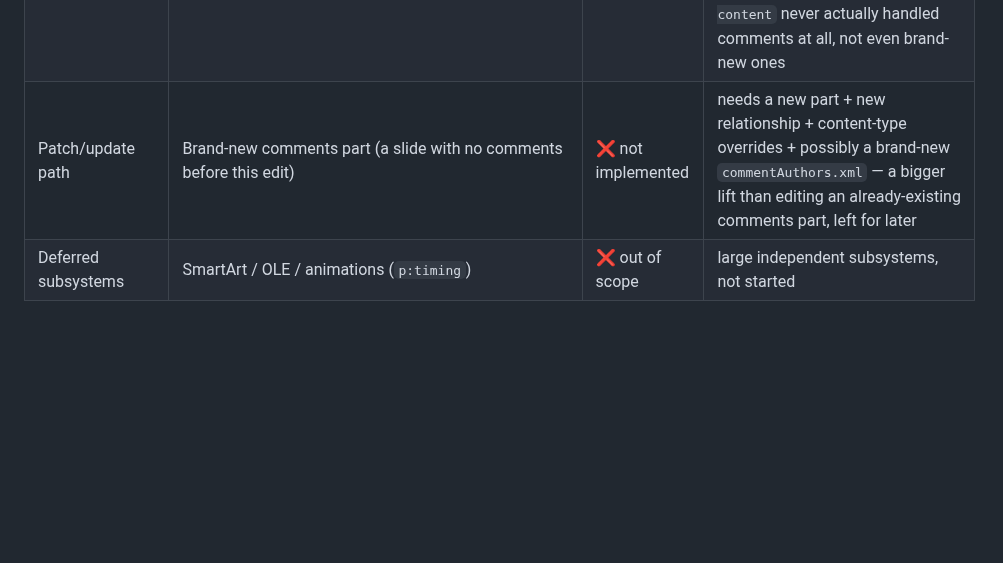
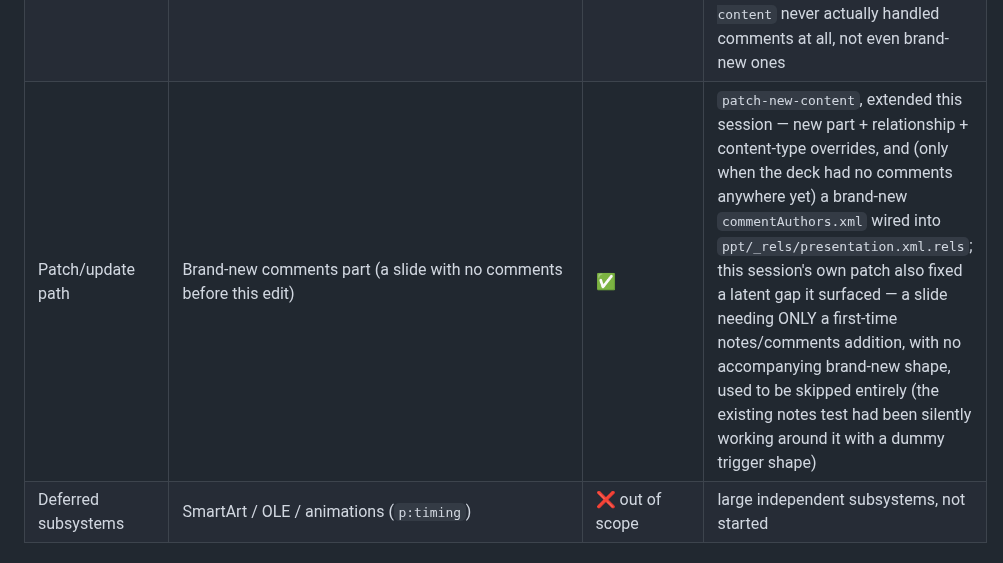
Before and after one commit to kotoba-lang/slides, a Markdown page: README.md, the part around the change. GitHub-like rendering; blank space fills up the shorter version.

Commit message:
docs: mark brand-new comments part as patch-path complete, note the notes/comments-without-new-shapes gate fix
Co-Authored-By: Claude Opus 4.8 (1M context)

```diff
--- a/README.md
+++ b/README.md
@@ -309,7 +309,7 @@ For the *reader* side of each row (`kotoba-lang/drawingml`/
 | Patch/update path | Per-slide background | ✅ | `patch-slide-background`, added this session — operates on the whole slide xml, not through `patch-shape-block`, since `<p:bg>` lives on `<p:cSld>`, not inside any one shape; an explicit `nil` override removes an existing `<p:bg>` entirely (reverting to layout/master inheritance) rather than resolving to the master's own color |
 | Patch/update path | Already-imported speaker notes text edited *in place* | ✅ | `patch-existing-notes`, added this session — resolves the notesSlide part via the slide's own `.rels` (the deck model carries no direct locator for it), then reuses `patch-paragraphs` (the same logic already used for a shape's own `<p:txBody>`) against the notesSlide's own text |
 | Patch/update path | Already-imported comments edited/added/removed in place | ✅ | `patch-existing-comments`, added this session — regenerates the whole comments part from `:slides/comments` (added/removed/reordered/edited alike, one code path); new author names get a fresh id appended to the shared `commentAuthors.xml`, existing authors (including ones only OTHER slides' comments reference) keep their id — corrects a prior claim here: `patch-new-content` never actually handled comments at all, not even brand-new ones |
-| Patch/update path | Brand-new comments part (a slide with no comments before this edit) | ❌ not implemented | needs a new part + new relationship + content-type overrides + possibly a brand-new `commentAuthors.xml` — a bigger lift than editing an already-existing comments part, left for later |
+| Patch/update path | Brand-new comments part (a slide with no comments before this edit) | ✅ | `patch-new-content`, extended this session — new part + relationship + content-type overrides, and (only when the deck had no comments anywhere yet) a brand-new `commentAuthors.xml` wired into `ppt/_rels/presentation.xml.rels`; this session's own patch also fixed a latent gap it surfaced — a slide needing ONLY a first-time notes/comments addition, with no accompanying brand-new shape, used to be skipped entirely (the existing notes test had been silently working around it with a dummy trigger shape) |
 | Deferred subsystems | SmartArt / OLE / animations (`p:timing`) | ❌ out of scope | large independent subsystems, not started |
 
 ## Test
```
